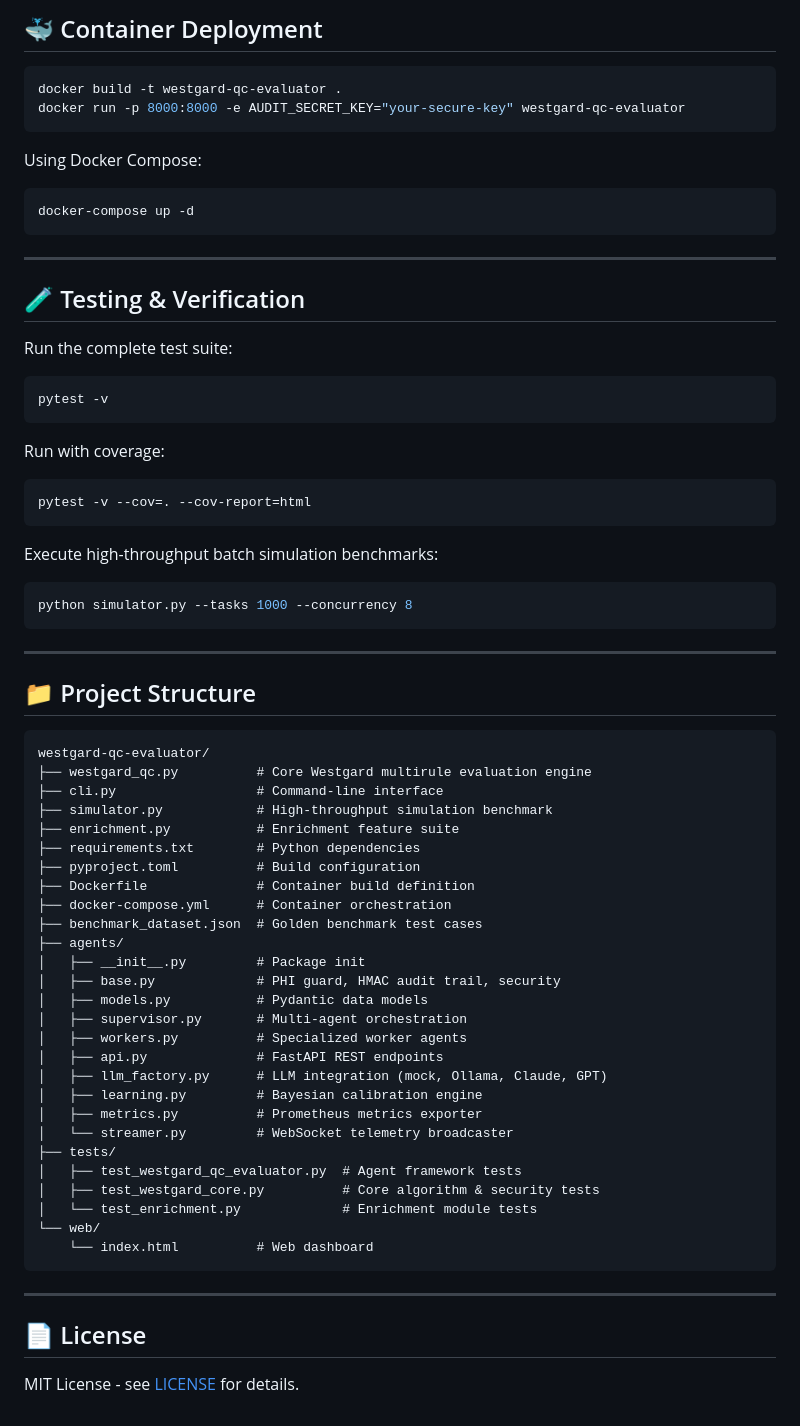
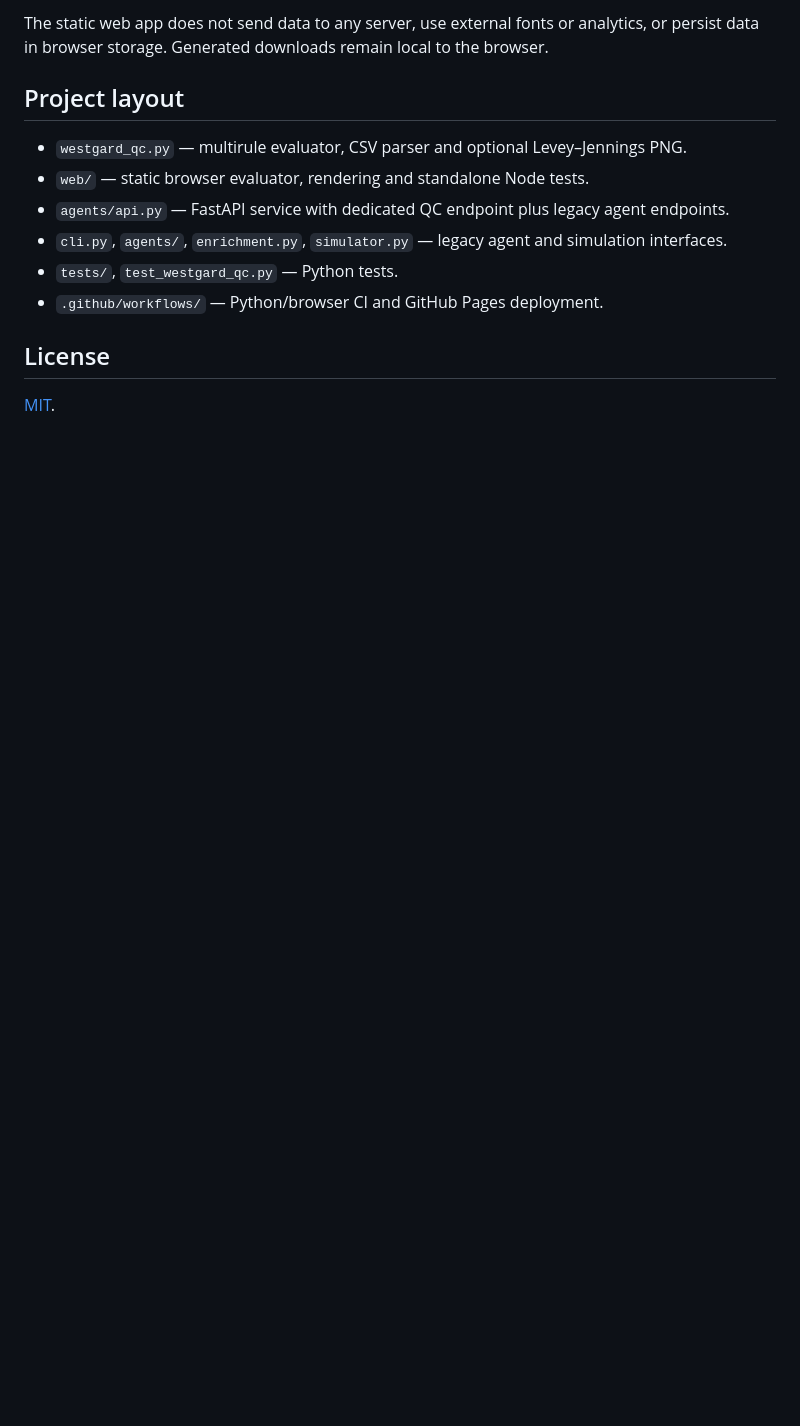
Before and after one commit to abusuraihsakhri/westgard-qc-evaluator, a Markdown page: README.md, the part around one of its changes. Drawn GitHub-style; blank space fills up the shorter version.

````diff
--- a/README.md
+++ b/README.md
@@ -156,73 +95,15 @@ export AUDIT_SECRET_KEY="your-secure-random-key-min-16-chars"
 
-## 🐳 Container Deployment
+The static web app does not send data to any server, use external fonts or analytics, or persist data in browser storage. Generated downloads remain local to the browser.
 
-```bash
-docker build -t westgard-qc-evaluator .
-docker run -p 8000:8000 -e AUDIT_SECRET_KEY="your-secure-key" westgard-qc-evaluator
-```
+## Project layout
 
-Using Docker Compose:
-```bash
-docker-compose up -d
-```
+- `westgard_qc.py` — multirule evaluator, CSV parser and optional Levey–Jennings PNG.
+- `web/` — static browser evaluator, rendering and standalone Node tests.
+- `agents/api.py` — FastAPI service with dedicated QC endpoint plus legacy agent endpoints.
+- `cli.py`, `agents/`, `enrichment.py`, `simulator.py` — legacy agent and simulation interfaces.
+- `tests/`, `test_westgard_qc.py` — Python tests.
+- `.github/workflows/` — Python/browser CI and GitHub Pages deployment.
 
----
+## License
 
-## 🧪 Testing & Verification
-
-Run the complete test suite:
-
-```bash
-pytest -v
-```
-
-Run with coverage:
-```bash
-pytest -v --cov=. --cov-report=html
-```
-
-Execute high-throughput batch simulation benchmarks:
-
-```bash
-python simulator.py --tasks 1000 --concurrency 8
-```
-
----
-
-## 📁 Project Structure
-
-```
-westgard-qc-evaluator/
-├── westgard_qc.py          # Core Westgard multirule evaluation engine
-├── cli.py                  # Command-line interface
-├── simulator.py            # High-throughput simulation benchmark
-├── enrichment.py           # Enrichment feature suite
-├── requirements.txt        # Python dependencies
-├── pyproject.toml          # Build configuration
-├── Dockerfile              # Container build definition
-├── docker-compose.yml      # Container orchestration
-├── benchmark_dataset.json  # Golden benchmark test cases
-├── agents/
-│   ├── __init__.py         # Package init
-│   ├── base.py             # PHI guard, HMAC audit trail, security
-│   ├── models.py           # Pydantic data models
-│   ├── supervisor.py       # Multi-agent orchestration
-│   ├── workers.py          # Specialized worker agents
-│   ├── api.py              # FastAPI REST endpoints
-│   ├── llm_factory.py      # LLM integration (mock, Ollama, Claude, GPT)
-│   ├── learning.py         # Bayesian calibration engine
-│   ├── metrics.py          # Prometheus metrics exporter
-│   └── streamer.py         # WebSocket telemetry broadcaster
-├── tests/
-│   ├── test_westgard_qc_evaluator.py  # Agent framework tests
-│   ├── test_westgard_core.py          # Core algorithm & security tests
-│   └── test_enrichment.py             # Enrichment module tests
-└── web/
-    └── index.html          # Web dashboard
-```
-
----
-
-## 📄 License
-
-MIT License - see [LICENSE](LICENSE) for details.
+[MIT](LICENSE).
````
Also changed, not shown: other parts of README.md (+64 -125 lines).
